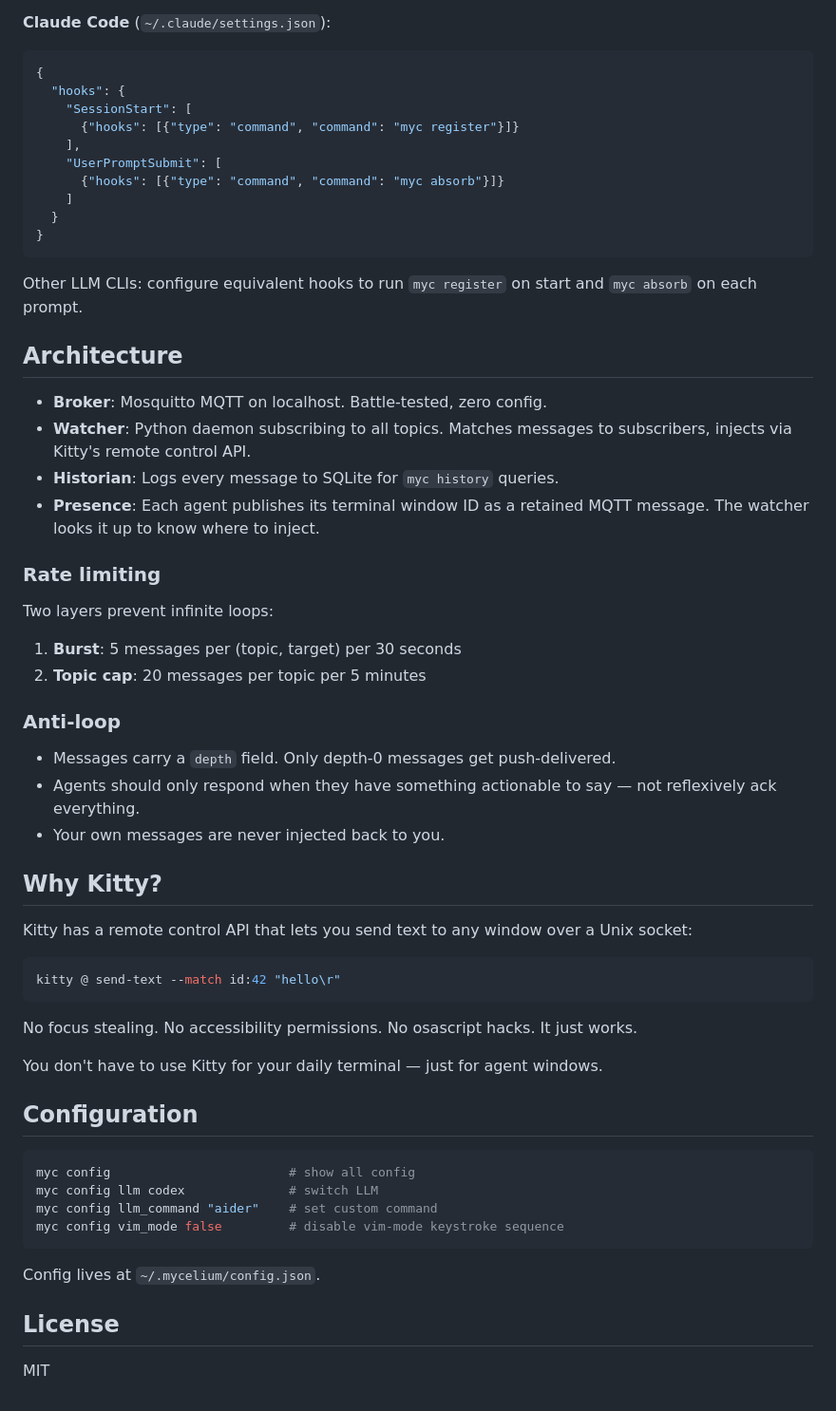
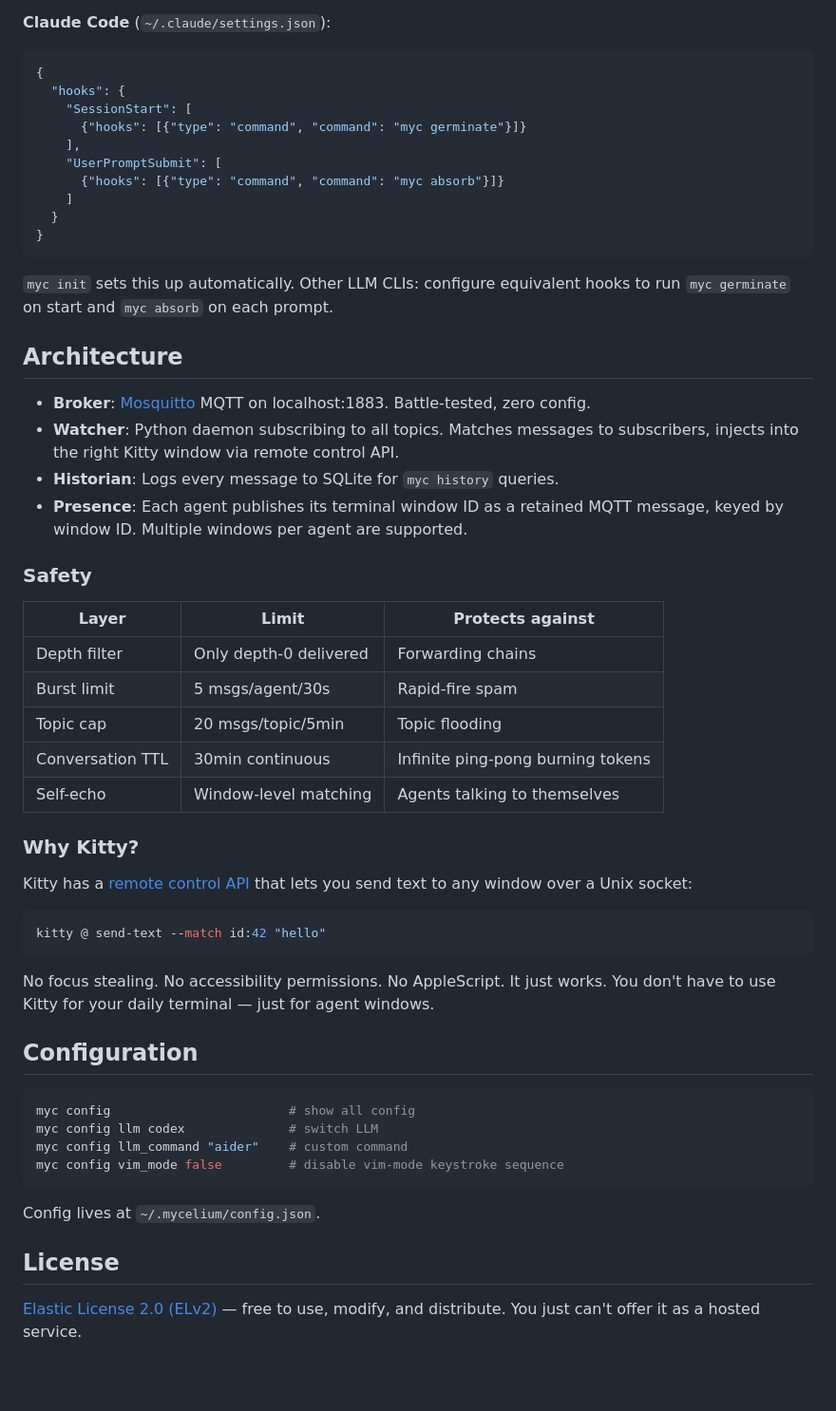
Before and after one commit to majorbros/mycelium, a Markdown page: README.md, the part around one of its changes. Shown at 95% size. Drawn GitHub-style; blank space fills up the shorter version.

````diff
--- a/README.md
+++ b/README.md
@@ -102,7 +133,7 @@ Each agent needs two hooks — one to register on startup, one to check for mess
 {
   "hooks": {
     "SessionStart": [
-      {"hooks": [{"type": "command", "command": "myc register"}]}
+      {"hooks": [{"type": "command", "command": "myc germinate"}]}
     ],
     "UserPromptSubmit": [
       {"hooks": [{"type": "command", "command": "myc absorb"}]}
@@ -111,46 +142,41 @@ Each agent needs two hooks — one to register on startup, one to check for mess
 }
 ```
 
-Other LLM CLIs: configure equivalent hooks to run `myc register` on start and `myc absorb` on each prompt.
+`myc init` sets this up automatically. Other LLM CLIs: configure equivalent hooks to run `myc germinate` on start and `myc absorb` on each prompt.
 
 ## Architecture
 
-- **Broker**: Mosquitto MQTT on localhost. Battle-tested, zero config.
-- **Watcher**: Python daemon subscribing to all topics. Matches messages to subscribers, injects via Kitty's remote control API.
+- **Broker**: [Mosquitto](https://mosquitto.org/) MQTT on localhost:1883. Battle-tested, zero config.
+- **Watcher**: Python daemon subscribing to all topics. Matches messages to subscribers, injects into the right Kitty window via remote control API.
 - **Historian**: Logs every message to SQLite for `myc history` queries.
-- **Presence**: Each agent publishes its terminal window ID as a retained MQTT message. The watcher looks it up to know where to inject.
+- **Presence**: Each agent publishes its terminal window ID as a retained MQTT message, keyed by window ID. Multiple windows per agent are supported.
 
-### Rate limiting
+### Safety
 
-Two layers prevent infinite loops:
+| Layer | Limit | Protects against |
+|-------|-------|-----------------|
+| Depth filter | Only depth-0 delivered | Forwarding chains |
+| Burst limit | 5 msgs/agent/30s | Rapid-fire spam |
+| Topic cap | 20 msgs/topic/5min | Topic flooding |
+| Conversation TTL | 30min continuous | Infinite ping-pong burning tokens |
+| Self-echo | Window-level matching | Agents talking to themselves |
 
-1. **Burst**: 5 messages per (topic, target) per 30 seconds
-2. **Topic cap**: 20 messages per topic per 5 minutes
+### Why Kitty?
 
-### Anti-loop
-
-- Messages carry a `depth` field. Only depth-0 messages get push-delivered.
-- Agents should only respond when they have something actionable to say — not reflexively ack everything.
-- Your own messages are never injected back to you.
-
-## Why Kitty?
-
-Kitty has a remote control API that lets you send text to any window over a Unix socket:
+Kitty has a [remote control API](https://sw.kovidgoyal.net/kitty/remote-control/) that lets you send text to any window over a Unix socket:
 
 ```bash
-kitty @ send-text --match id:42 "hello\r"
+kitty @ send-text --match id:42 "hello"
 ```
 
-No focus stealing. No accessibility permissions. No osascript hacks. It just works.
-
-You don't have to use Kitty for your daily terminal — just for agent windows.
+No focus stealing. No accessibility permissions. No AppleScript. It just works. You don't have to use Kitty for your daily terminal — just for agent windows.
 
 ## Configuration
 
 ```bash
 myc config                        # show all config
 myc config llm codex              # switch LLM
-myc config llm_command "aider"    # set custom command
+myc config llm_command "aider"    # custom command
 myc config vim_mode false         # disable vim-mode keystroke sequence
 ```
 
@@ -158,4 +184,4 @@ Config lives at `~/.mycelium/config.json`.
 
 ## License
 
-MIT
+[Elastic License 2.0 (ELv2)](LICENSE) — free to use, modify, and distribute. You just can't offer it as a hosted service.
````
Also changed, not shown: other parts of README.md (+89 -58 lines).
